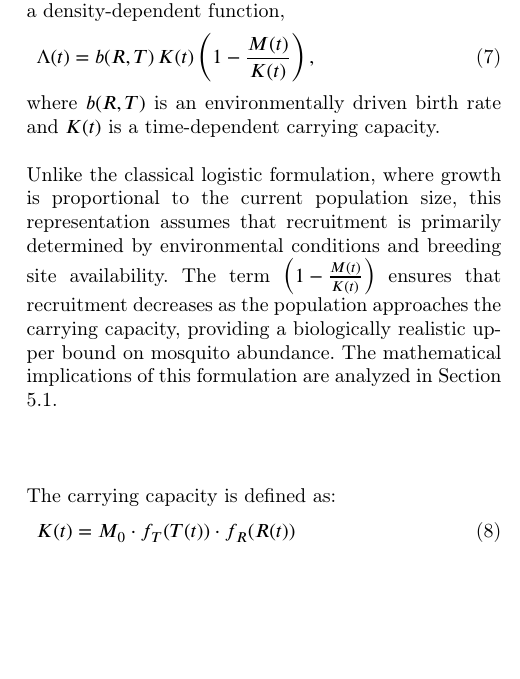
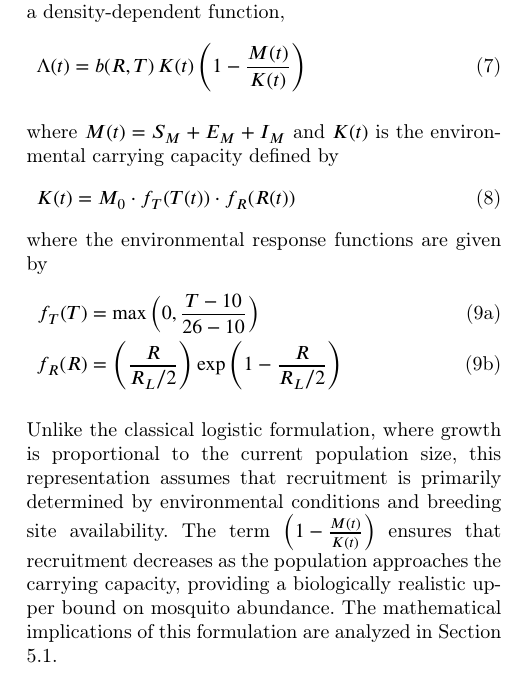
Before and after one commit to RaphaLevy/Study_on_malaria_dynamics_v2, a LaTeX paper (paper/cas-dc-article.tex): part of one column of page 3 of 11 before the commit and part of one column of page 3 of 12 after it, cut so that both start at the same text, the shorter picture padded with empty space. Compiled offline with pdfLaTeX; a LaTeX package or settings file that is missing is left out.

Commit message:
Adds f_T(T) and f_R(R) definitions

```diff
--- a/paper/cas-dc-article.tex
+++ b/paper/cas-dc-article.tex
@@ -311,6 +310,18 @@ In the present model, this idea is adapted to mosquito recruitment by replacing
 \end{align}
-where $b(R,T)$ is an environmentally driven birth rate and $K(t)$ is a time-dependent carrying capacity.
-\\\\
+\\
+where $M(t) = S_M + E_M + I_M$ and $K(t)$ is the environmental carrying capacity defined by
+\begin{align}
+K(t) = M_0 \cdot f_T(T(t)) \cdot f_R(R(t))
+\end{align}
+where the environmental response functions are given by
+\begin{subequations}\label{eq:system}
+\begin{align}
+f_T(T) &= \max\left(0, \frac{T - 10}{26 - 10}\right)\label{eq:systema} \\ %\text{\cite{openlearncreate} }
+f_R(R) &= \left(\frac{R}{R_L/2}\right)\exp\left(1-\frac{R}{R_L/2}\right) \label{eq:systemb}
+%f_S(t) &= 2.5 + 2 \sin\left( \frac{2\pi}{365.25}(t - 180) \right) \label{eq:systemc}
+\end{align}
+\end{subequations}
+\\
 Unlike the classical logistic formulation, where growth is proportional to the current population size, this representation assumes that recruitment is primarily determined by environmental conditions and breeding site availability. The term $\left(1 - \frac{M(t)}{K(t)}\right)$ ensures that recruitment decreases as the population approaches the carrying capacity, providing a biologically realistic upper bound on mosquito abundance. The mathematical implications of this formulation are analyzed in Section 5.1.
 \\\\
 %The recruitment term $\Lambda(t)$ is modeled using a logistic-type formulation.
@@ -319,11 +330,7 @@ Unlike the classical logistic formulation, where growth is proportional to the c
 %the current population size. In the present model, this formulation is adapted
 %to $K(t)\left(1 - \frac{M(t)}{K(t)}\right)$, scaled by the environmental birth
 %rate $b(R,T)$.
-\\\\
-The carrying capacity is defined as:
-\begin{align}
-K(t) = M_0 \cdot f_T(T(t)) \cdot f_R(R(t))% \cdot f_S(t),
-\end{align}
+
 %where the environmental response functions are given by
 %\begin{subequations}\label{eq:system}
 %\begin{align}
```
Also changed, not shown: paper/cas-dc-article.pdf, paper/cas-dc-article.tex (28 more changed lines), 3 other files.
